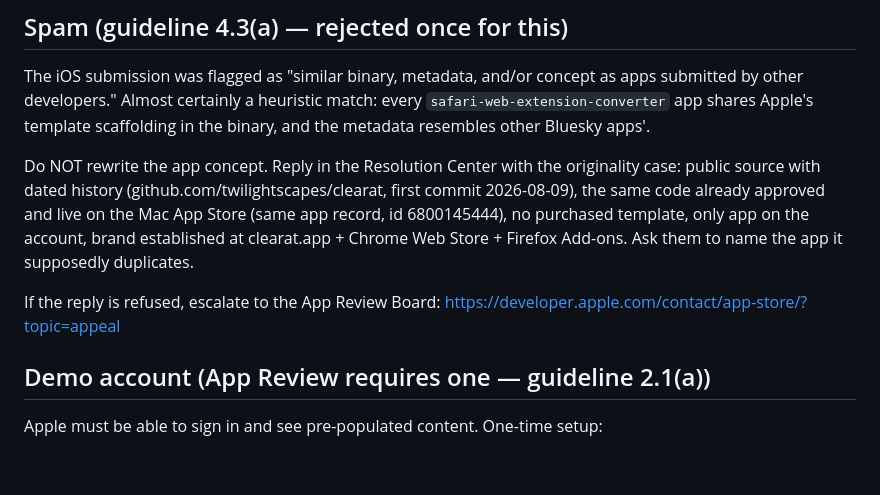
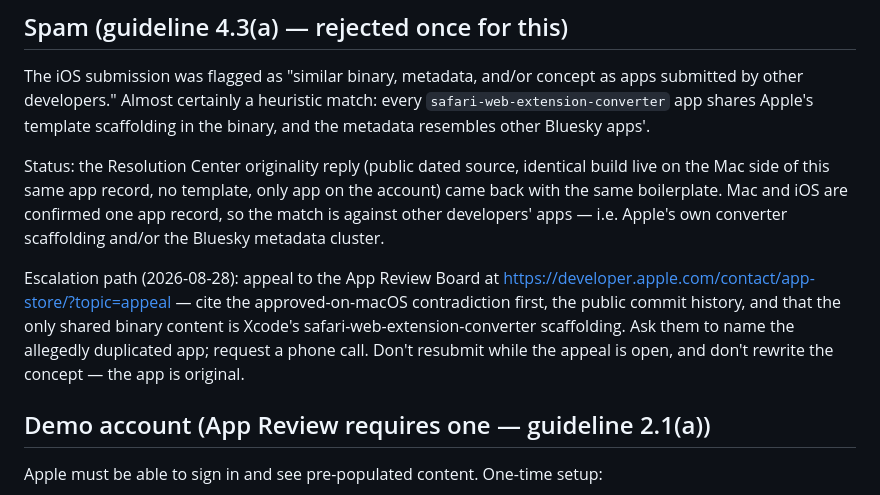
Before and after one commit to twilightscapes/clearat, a Markdown page: docs/APP-STORE-LISTING.md, the part around the change. Rendered like a GitHub page; blank space fills up the shorter version.

Commit message:
Update 4.3(a) playbook: reply exhausted, appeal to the Review Board
Co-Authored-By: Claude Fable 5 <noreply@anthropic.com>

```diff
--- a/docs/APP-STORE-LISTING.md
+++ b/docs/APP-STORE-LISTING.md
@@ -72,16 +72,20 @@ as apps submitted by other developers." Almost certainly a heuristic match:
 every `safari-web-extension-converter` app shares Apple's template
 scaffolding in the binary, and the metadata resembles other Bluesky apps'.
 
-Do NOT rewrite the app concept. Reply in the Resolution Center with the
-originality case: public source with dated history
-(github.com/twilightscapes/clearat, first commit 2026-08-09), the same code
-already approved and live on the Mac App Store (same app record, id
-6800145444), no purchased template, only app on the account, brand
-established at clearat.app + Chrome Web Store + Firefox Add-ons. Ask them to
-name the app it supposedly duplicates.
+Status: the Resolution Center originality reply (public dated source,
+identical build live on the Mac side of this same app record, no template,
+only app on the account) came back with the same boilerplate. Mac and iOS
+are confirmed one app record, so the match is against other developers'
+apps — i.e. Apple's own converter scaffolding and/or the Bluesky metadata
+cluster.
 
-If the reply is refused, escalate to the App Review Board:
-https://developer.apple.com/contact/app-store/?topic=appeal
+Escalation path (2026-08-28): appeal to the App Review Board at
+https://developer.apple.com/contact/app-store/?topic=appeal — cite the
+approved-on-macOS contradiction first, the public commit history, and that
+the only shared binary content is Xcode's safari-web-extension-converter
+scaffolding. Ask them to name the allegedly duplicated app; request a phone
+call. Don't resubmit while the appeal is open, and don't rewrite the
+concept — the app is original.
 
 ## Demo account (App Review requires one — guideline 2.1(a))
 
```
